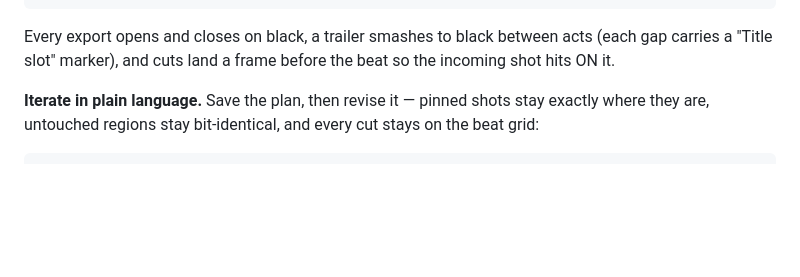
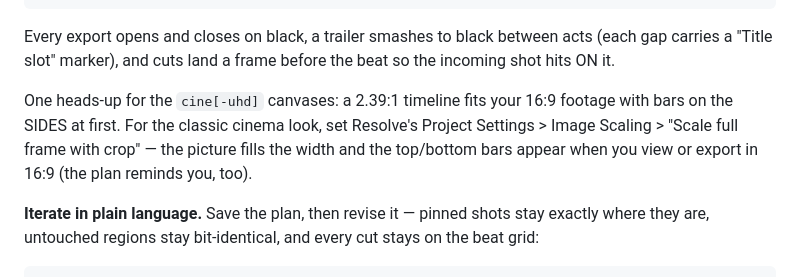
Before and after one commit to maik353-debug/Monteur-Resolve, a Markdown page: README.md, the part around the change. Drawn GitHub-style; blank space fills up the shorter version.

Commit message:
README: explain the cine canvas side-bars and the one Resolve setting
Co-Authored-By: Claude Fable 5 <noreply@anthropic.com>
Claude-Session: https://claude.ai/code/session_01VoyK82x3CqcUgkLYdkb4g1

```diff
--- a/README.md
+++ b/README.md
@@ -105,6 +105,12 @@ monteur pick-music footage/ ~/Music/candidates/
 Every export opens and closes on black, a trailer smashes to black
 between acts (each gap carries a "Title slot" marker), and cuts land a
 frame before the beat so the incoming shot hits ON it.
+
+One heads-up for the `cine[-uhd]` canvases: a 2.39:1 timeline fits your
+16:9 footage with bars on the SIDES at first. For the classic cinema
+look, set Resolve's Project Settings > Image Scaling > "Scale full frame
+with crop" — the picture fills the width and the top/bottom bars appear
+when you view or export in 16:9 (the plan reminds you, too).
 
 **Iterate in plain language.** Save the plan, then revise it — pinned
 shots stay exactly where they are, untouched regions stay bit-identical,
```
